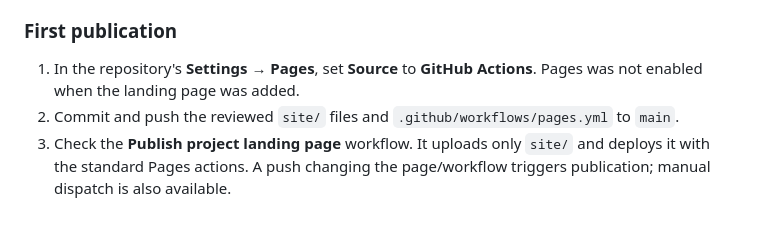
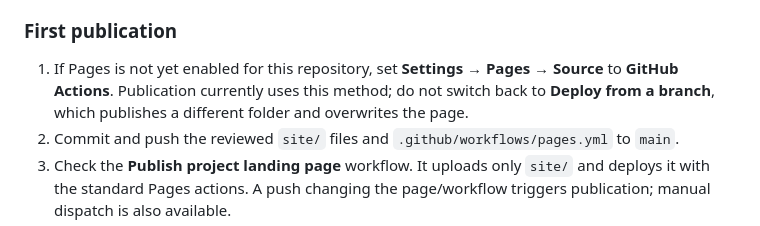
Before and after one commit to michael-borck/workready-deploy, a Markdown page: docs/operations.md, the part around the change. GitHub-like rendering.

```diff
--- a/docs/operations.md
+++ b/docs/operations.md
@@ -50,7 +50,7 @@ Open `http://127.0.0.1:8080`. Check desktop/mobile layouts, keyboard navigation,
 
 ### First publication
 
-1. In the repository's **Settings → Pages**, set **Source** to **GitHub Actions**. Pages was not enabled when the landing page was added.
+1. If Pages is not yet enabled for this repository, set **Settings → Pages → Source** to **GitHub Actions**. Publication currently uses this method; do not switch back to **Deploy from a branch**, which publishes a different folder and overwrites the page.
 2. Commit and push the reviewed `site/` files and `.github/workflows/pages.yml` to `main`.
 3. Check the **Publish project landing page** workflow. It uploads only `site/` and deploys it with the standard Pages actions. A push changing the page/workflow triggers publication; manual dispatch is also available.
 4. Open `https://michael-borck.github.io/workready-deploy/` after the run succeeds.
```
Also changed, not shown: README.md (+1 -1 lines).
